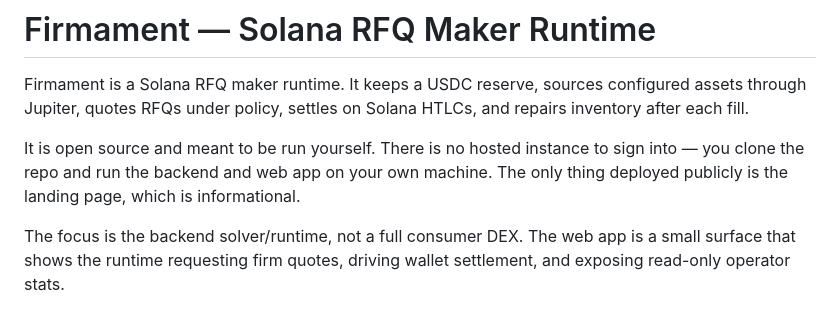
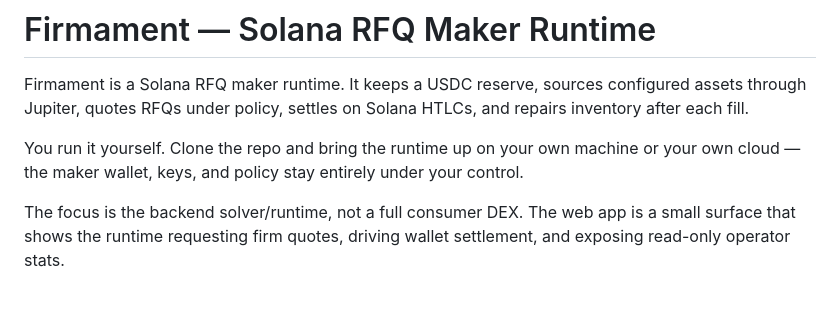
Before and after one commit to azeemshaik025/firmament, a Markdown page: README.md, the part around the change. GitHub-like rendering.

Commit message:
docs: reframe intro as self-run (your machine or cloud), not a hosted-service disclaimer

```diff
--- a/README.md
+++ b/README.md
@@ -4,10 +4,9 @@ Firmament is a Solana RFQ maker runtime. It keeps a USDC reserve, sources
 configured assets through Jupiter, quotes RFQs under policy, settles on Solana
 HTLCs, and repairs inventory after each fill.
 
-It is open source and meant to be run yourself. There is no hosted instance to
-sign into — you clone the repo and run the backend and web app on your own
-machine. The only thing deployed publicly is the landing page, which is
-informational.
+You run it yourself. Clone the repo and bring the runtime up on your own machine
+or your own cloud — the maker wallet, keys, and policy stay entirely under your
+control.
 
 The focus is the backend solver/runtime, not a full consumer DEX. The web app is
 a small surface that shows the runtime requesting firm quotes, driving wallet
```
